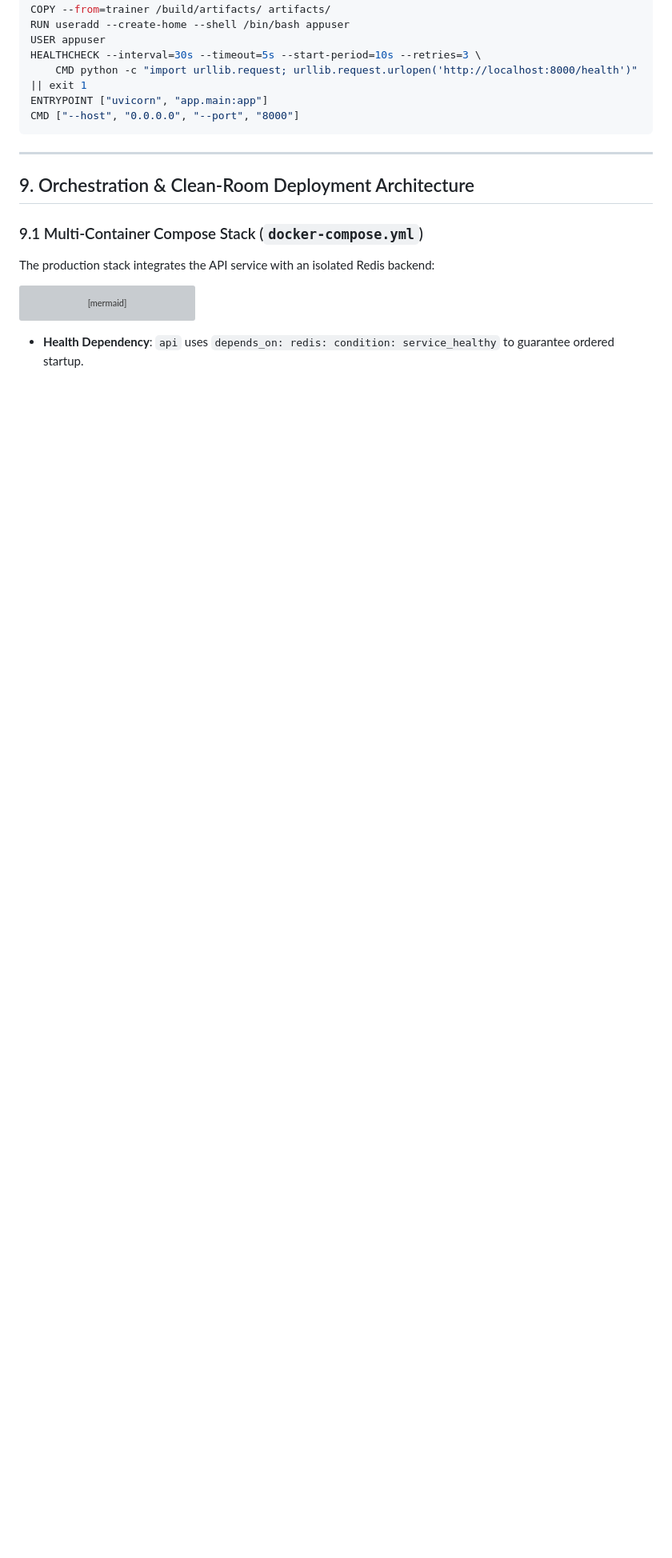
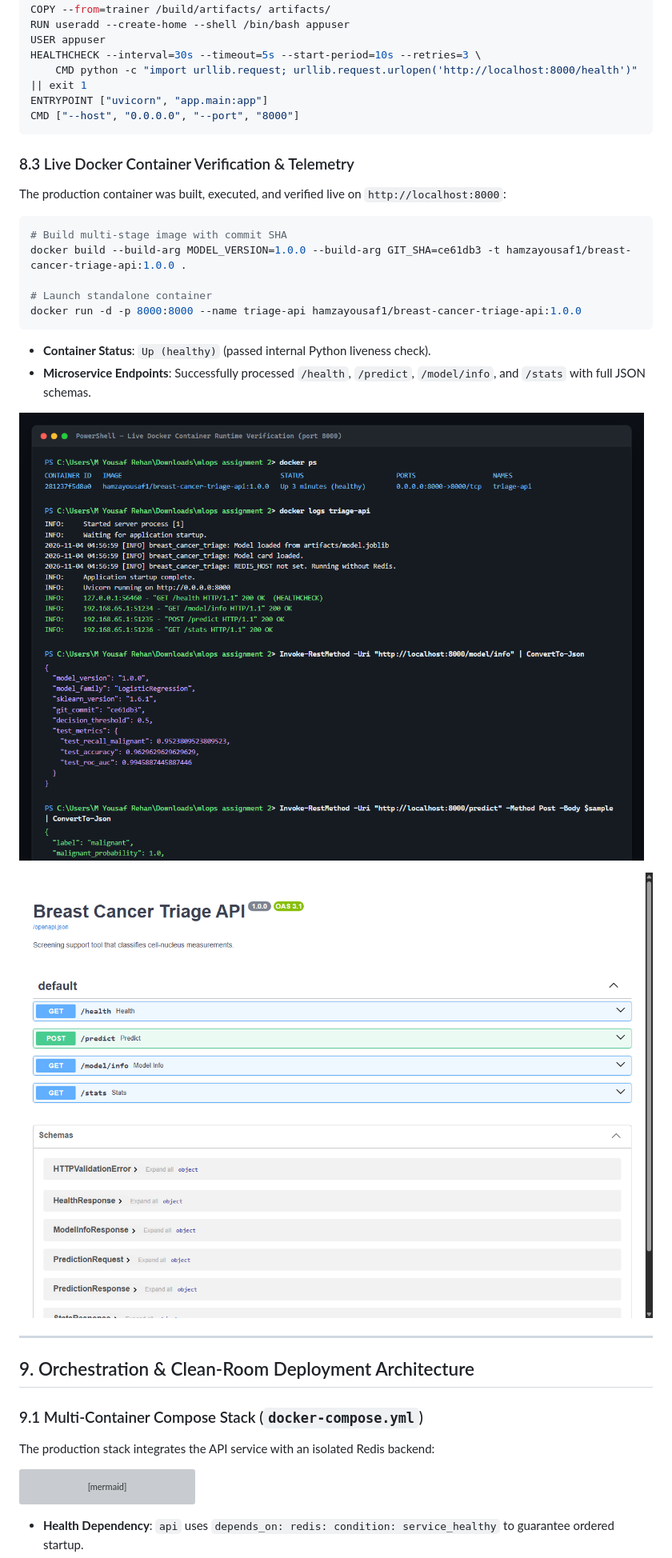
Before and after one commit to Hamza9238/breast-cancer-triage-api-, a Markdown page: REPORT.md, the part around the change. Shown at 80% size. GitHub-like rendering; pictures changed too: screenshots/06_live_docker_container_swagger.png (added), screenshots/07_live_docker_cli_verification.png (added); blank space fills up the shorter version; grey boxes are pictures that could not be loaded.

Commit message:
Add live Docker container execution and Swagger UI screenshots to report

````diff
--- a/REPORT.md
+++ b/REPORT.md
@@ -321,6 +321,24 @@ ENTRYPOINT ["uvicorn", "app.main:app"]
 CMD ["--host", "0.0.0.0", "--port", "8000"]
 ```
 
+### 8.3 Live Docker Container Verification & Telemetry
+
+The production container was built, executed, and verified live on `http://localhost:8000`:
+```bash
+# Build multi-stage image with commit SHA
+docker build --build-arg MODEL_VERSION=1.0.0 --build-arg GIT_SHA=ce61db3 -t hamzayousaf1/breast-cancer-triage-api:1.0.0 .
+
+# Launch standalone container
+docker run -d -p 8000:8000 --name triage-api hamzayousaf1/breast-cancer-triage-api:1.0.0
+```
+
+- **Container Status**: `Up (healthy)` (passed internal Python liveness check).
+- **Microservice Endpoints**: Successfully processed `/health`, `/predict`, `/model/info`, and `/stats` with full JSON schemas.
+
+![Live Docker Container CLI Verification](screenshots/07_live_docker_cli_verification.png)
+
+![Live Container Swagger UI](screenshots/06_live_docker_container_swagger.png)
+
 ---
 
 ## 9. Orchestration & Clean-Room Deployment Architecture
````
Also changed, not shown: 1 other file.
